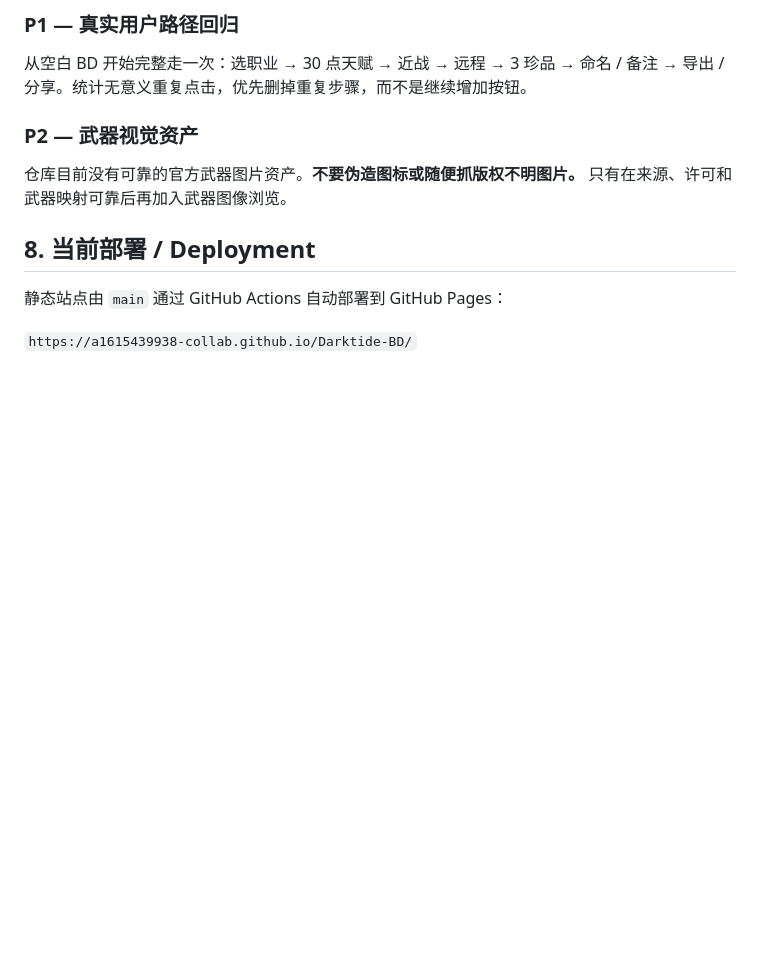
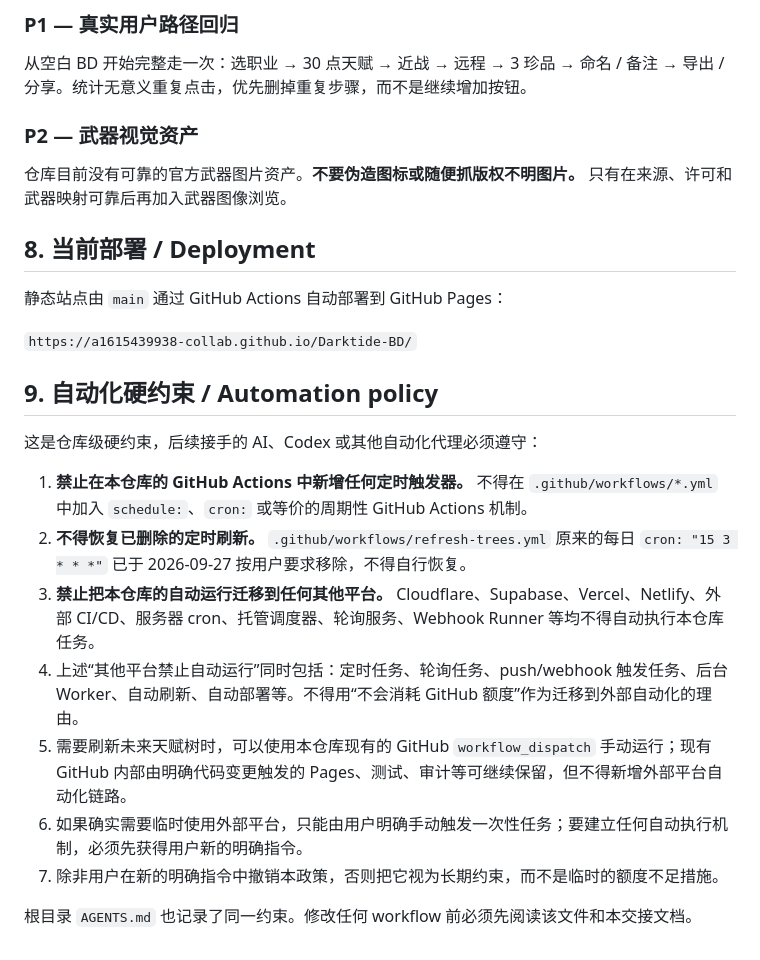
Before and after one commit to a1615439938-collab/Darktide-BD, a Markdown page: HANDOFF.md, the part around the change. Rendered like a GitHub page; blank space fills up the shorter version.

```diff
--- a/HANDOFF.md
+++ b/HANDOFF.md
@@ -122,3 +122,17 @@
 静态站点由 `main` 通过 GitHub Actions 自动部署到 GitHub Pages：
 
 `https://a1615439938-collab.github.io/Darktide-BD/`
+
+## 9. 自动化硬约束 / Automation policy
+
+这是仓库级硬约束，后续接手的 AI、Codex 或其他自动化代理必须遵守：
+
+1. **禁止在本仓库的 GitHub Actions 中新增任何定时触发器。** 不得在 `.github/workflows/*.yml` 中加入 `schedule:`、`cron:` 或等价的周期性 GitHub Actions 机制。
+2. **不得恢复已删除的定时刷新。** `.github/workflows/refresh-trees.yml` 原来的每日 `cron: "15 3 * * *"` 已于 2026-09-27 按用户要求移除，不得自行恢复。
+3. **禁止把本仓库的自动运行迁移到任何其他平台。** Cloudflare、Supabase、Vercel、Netlify、外部 CI/CD、服务器 cron、托管调度器、轮询服务、Webhook Runner 等均不得自动执行本仓库任务。
+4. 上述“其他平台禁止自动运行”同时包括：定时任务、轮询任务、push/webhook 触发任务、后台 Worker、自动刷新、自动部署等。不得用“不会消耗 GitHub 额度”作为迁移到外部自动化的理由。
+5. 需要刷新未来天赋树时，可以使用本仓库现有的 GitHub `workflow_dispatch` 手动运行；现有 GitHub 内部由明确代码变更触发的 Pages、测试、审计等可继续保留，但不得新增外部平台自动化链路。
+6. 如果确实需要临时使用外部平台，只能由用户明确手动触发一次性任务；要建立任何自动执行机制，必须先获得用户新的明确指令。
+7. 除非用户在新的明确指令中撤销本政策，否则把它视为长期约束，而不是临时的额度不足措施。
+
+根目录 `AGENTS.md` 也记录了同一约束。修改任何 workflow 前必须先阅读该文件和本交接文档。
```
